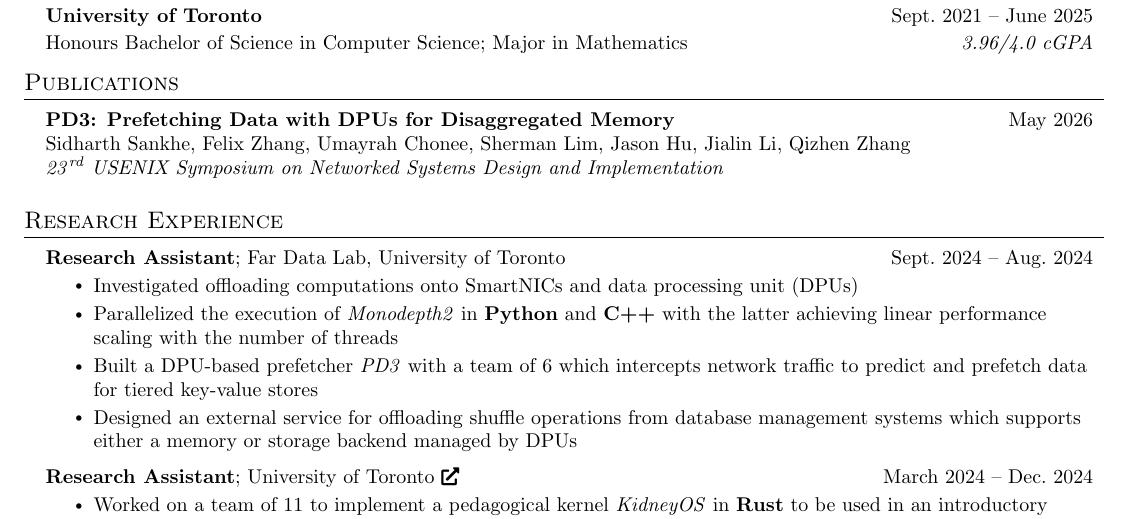
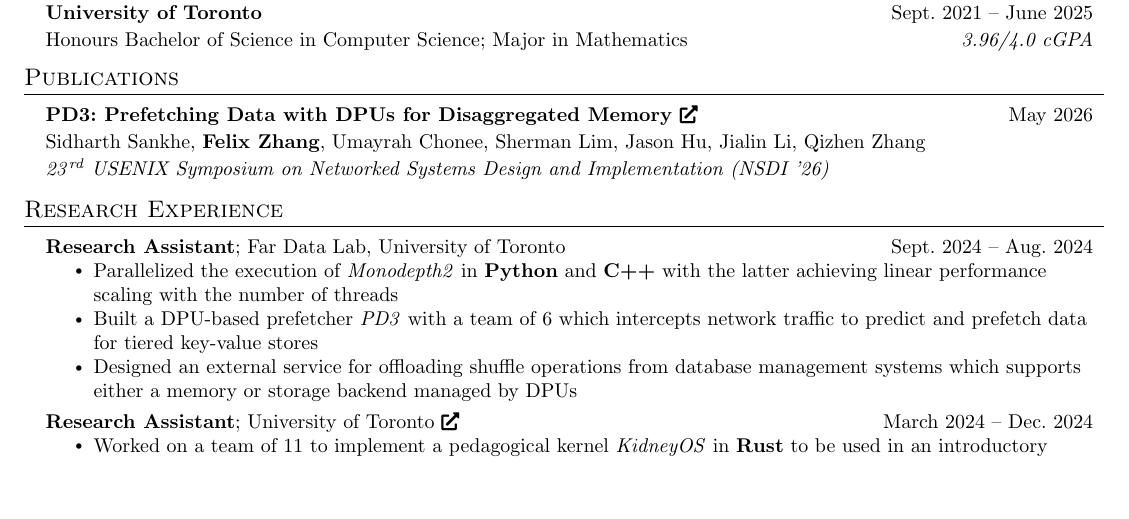
Before and after one commit to ff-zhang/cv-resume, a LaTeX CV (resume.tex): part of page 1 of 2 before the commit and part of the page after it, cut so that both start at the same text, the shorter picture padded with empty space. Compiled offline with pdfLaTeX.

Commit message:
update publications

```diff
--- a/resume.tex
+++ b/resume.tex
@@ -94,10 +94,12 @@
     \end{tabular*}\vspace{-7pt}
 }
 
-\newcommand{\resumeSubheadingFour}[2]{
+\newcommand{\resumeSubheadingFour}[4]{
   \vspace{-2pt}\item
     \begin{tabular*}{0.97\textwidth}[t]{l@{\extracolsep{\fill}}r}
-      \textbf{\small #1} & \small{#2}
+      \textbf{\small #1} & \small{#2} \\
+      \small{#3} \\
+      \textit{\small #4}
     \end{tabular*}\vspace{-7pt}
 }
 
@@ -178,11 +180,9 @@
 \section{Publications}
 \resumeSubHeadingListStart
 
-\resumeSubheadingFour{PD3: Prefetching Data with DPUs for Disaggregated Memory}{May 2026}
-\resumeSubItem{
-  \vspace{-2pt}Sidharth Sankhe, Felix Zhang, Umayrah Chonee, Sherman Lim, Jason Hu, Jialin Li, Qizhen Zhang\\
-  \textit{23\textsuperscript{\,rd} USENIX Symposium on Networked Systems Design and Implementation}
-}
+\resumeSubheadingFour{PD3:\ Prefetching Data with DPUs for Disaggregated Memory \href{https://www.usenix.org/conference/nsdi26/presentation/sankhe}{\footnotesize\faIcon{external-link-alt}}}{May 2026}
+  {Sidharth Sankhe, \textbf{Felix Zhang}, Umayrah Chonee, Sherman Lim, Jason Hu, Jialin Li, Qizhen Zhang}
+  {23\textsuperscript{\,rd} USENIX Symposium on Networked Systems Design and Implementation (NSDI '26)}
 
 \resumeItemListEnd
 
@@ -194,7 +194,6 @@
 \resumeSubheadingTwo
 {Research Assistant}{\href{https://fardatalab.org/}{Far Data Lab}, University of Toronto}{\small{Sept.\ 2024 -- Aug.\ 2024}}
   \resumeItemListStart
-  \resumeItem{Investigated offloading computations onto SmartNICs and data processing unit (DPUs)}
   \resumeItem{Parallelized the execution of \textit{Monodepth2} in \textbf{Python} and \textbf{C++} with the latter achieving linear performance scaling with the number of threads}
   \resumeItem{Built a DPU-based prefetcher \textit{PD3} with a team of $6$ which intercepts network traffic to predict and prefetch data for tiered key-value stores}
   \resumeItem{Designed an external service for offloading shuffle operations from database management systems which supports either a memory or storage backend managed by DPUs}
```
Also changed, not shown: resume.pdf.
